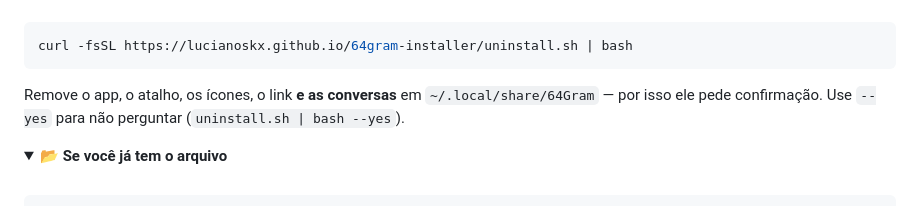
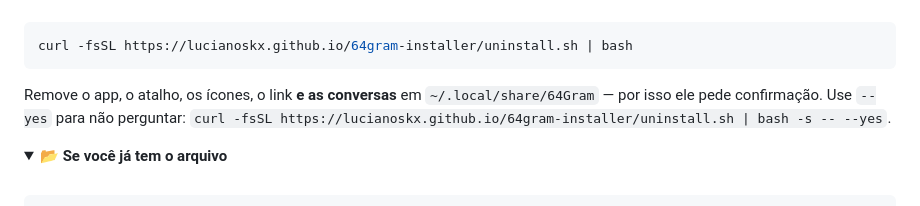
Before and after one commit to LucianoSkx/64gram-installer, a Markdown page: README.md, the part around the change. GitHub-like rendering.

Commit message:
docs(README): corrigir invocação --yes (bash -s -- --yes)

```diff
--- a/README.md
+++ b/README.md
@@ -93,7 +93,7 @@ curl -fsSL https://lucianoskx.github.io/64gram-installer/uninstall.sh | bash
 
 Remove o app, o atalho, os ícones, o link **e as conversas** em
 `~/.local/share/64Gram` — por isso ele pede confirmação.
-Use `--yes` para não perguntar (`uninstall.sh | bash --yes`).
+Use `--yes` para não perguntar: `curl -fsSL https://lucianoskx.github.io/64gram-installer/uninstall.sh | bash -s -- --yes`.
 
 </details>
 
```
